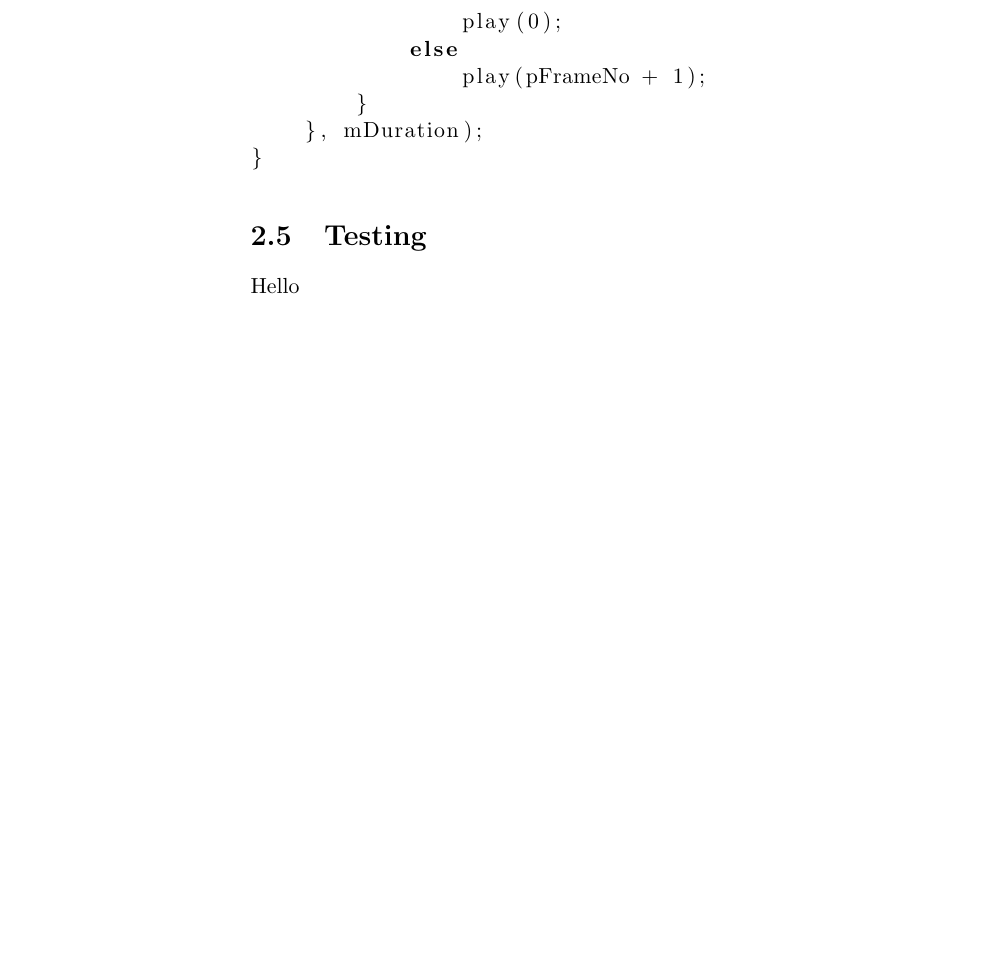
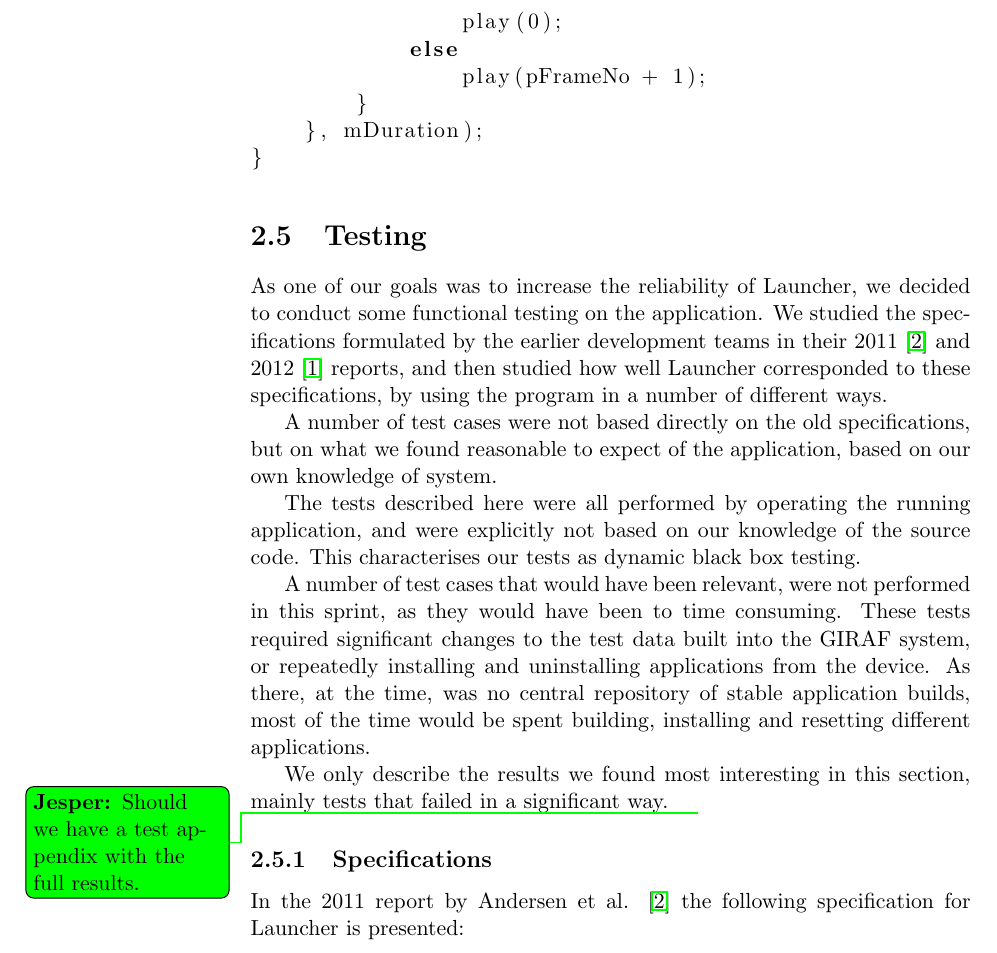
Before and after one commit to frmi/sw605f14-latex, a LaTeX document (master.tex, which reads documents/03-Sprint1/testing.tex): part of page 18 of 27, cut so that both start at the same text, the shorter picture padded with empty space. Compiled offline with pdfLaTeX.

Commit message:
Added introduction to section on sprint 1 testing

```diff
--- a/documents/03-Sprint1/testing.tex
+++ b/documents/03-Sprint1/testing.tex
@@ -1,3 +1,15 @@
 \section{Testing}
 \label{sec:testing_sprint1}
-Hello
+As one of our goals was to increase the reliability of Launcher, we decided to conduct some functional testing on the application.
+We studied the specifications formulated by the earlier development teams in their 2011 \cite{launcher2011} and 2012 \cite{launcher2012} reports, and then studied how well Launcher corresponded to these specifications, by using the program in a number of different ways.
+
+A number of test cases were not based directly on the old specifications, but on what we found reasonable to expect of the application, based on our own knowledge of system.
+
+The tests described here were all performed by operating the running application, and were explicitly not based on our knowledge of the source code. This characterises our tests as dynamic black box testing.
+
+A number of test cases that would have been relevant, were not performed in this sprint, as they would have been to time consuming. These tests required significant changes to the test data built into the GIRAF system, or repeatedly installing and uninstalling applications from the device. As there, at the time, was no central repository of stable application builds, most of the time would be spent building, installing and resetting different applications.
+
+We only describe the results we found most interesting in this section, mainly tests that failed in a significant way. \jesper{Should we have a test appendix with the full results.}
+
+\subsection{Specifications}
+In the 2011 report by Andersen et al. \cite{launcher2011} the following specification for Launcher is presented:
```
